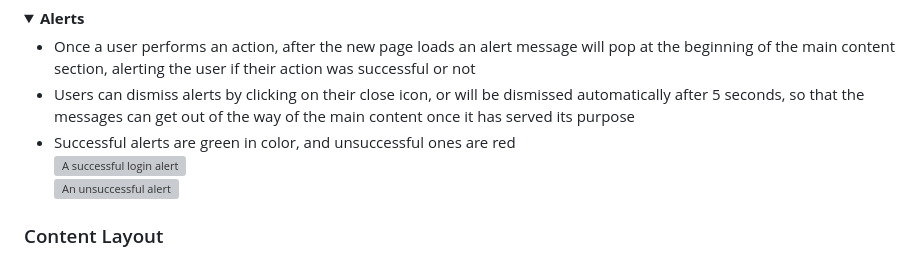
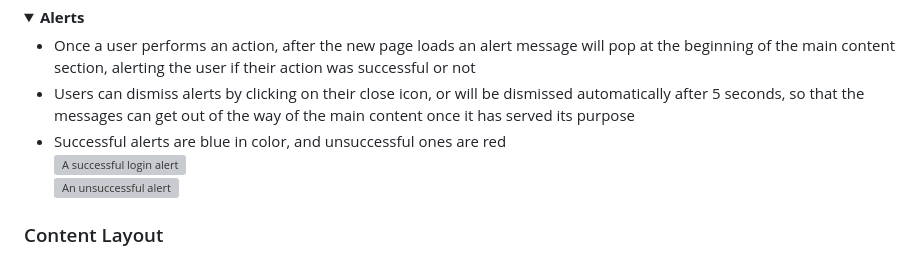
Before and after one commit to ShaneByrne0963/conversate-dot-com, a Markdown page: README.md, the part around the change. Drawn GitHub-style; folded sections open; grey boxes are pictures that could not be loaded.

Commit message:
Fix readme referencing old alert colors

```diff
--- a/README.md
+++ b/README.md
@@ -268,7 +268,7 @@ The user interface is made up of 2 components:<ul>
     <li>Users can dismiss alerts by clicking on their close icon, or will be
     dismissed automatically after 5 seconds, so that the messages can get out
     of the way of the main content once it has served its purpose</li>
-    <li>Successful alerts are green in color, and unsuccessful ones are red<br>
+    <li>Successful alerts are blue in color, and unsuccessful ones are red<br>
     <img src="assets/images/design/user_interface/alert_success.JPG" alt="A successful login alert"></li>
     <img src="assets/images/design/user_interface/alert_fail.JPG" alt="An unsuccessful alert"></li>
 </ul></details>
```
